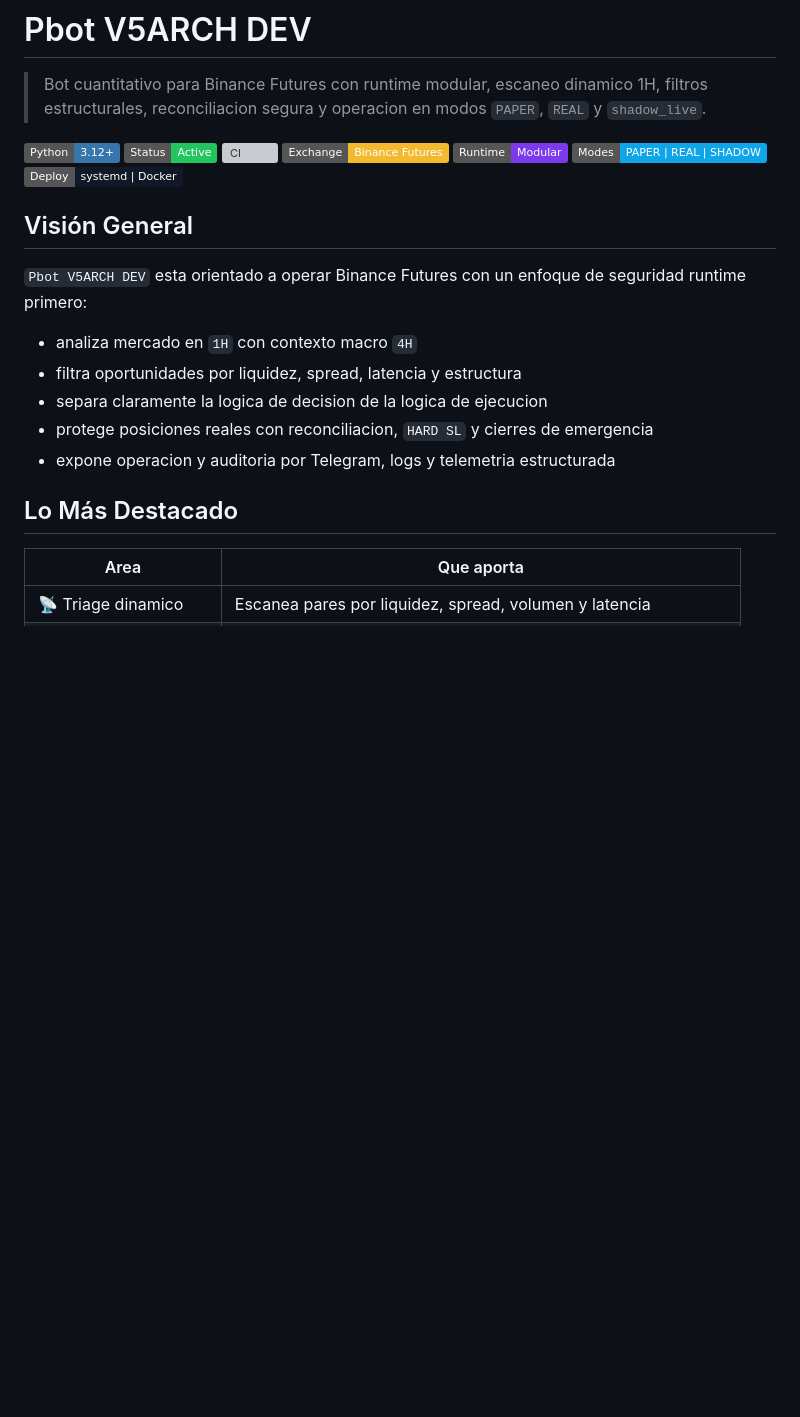
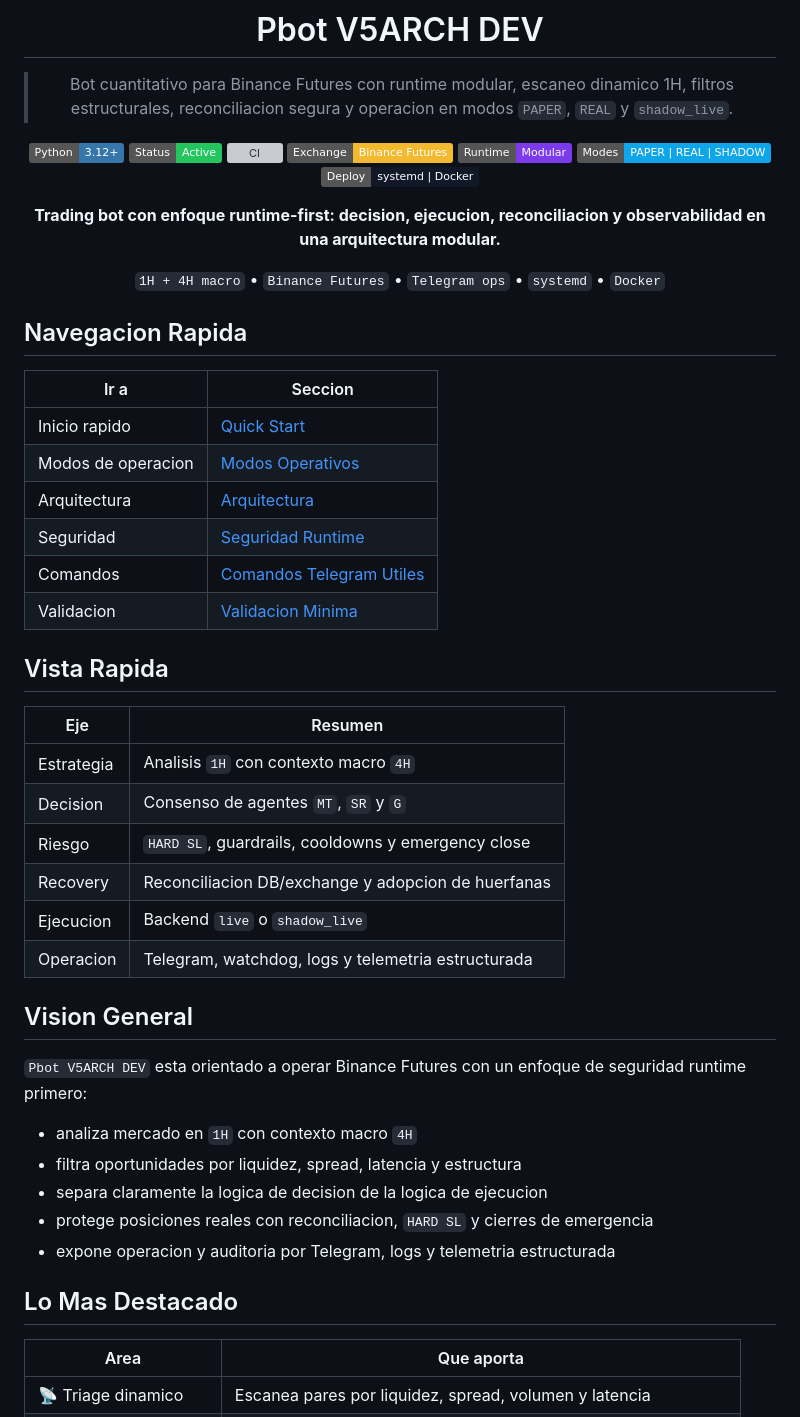
Before and after one commit to Rukawua26/Pbot-V5ARCH-DEV, a Markdown page: README.md, the part around one of its changes. GitHub-like rendering; badges without logos; blank space fills up the shorter version; grey boxes are pictures that could not be loaded.

Commit message:
docs: elevate README landing page

```diff
--- a/README.md
+++ b/README.md
@@ -10,7 +12,35 @@
 ![Modes](https://img.shields.io/badge/Modes-PAPER%20%7C%20REAL%20%7C%20SHADOW-0ea5e9)
 ![Deploy](https://img.shields.io/badge/Deploy-systemd%20%7C%20Docker-111827)
 
-## Visión General
+**Trading bot con enfoque runtime-first: decision, ejecucion, reconciliacion y observabilidad en una arquitectura modular.**
+
+`1H + 4H macro` • `Binance Futures` • `Telegram ops` • `systemd` • `Docker`
+
+</div>
+
+## Navegacion Rapida
+
+| Ir a | Seccion |
+|---|---|
+| Inicio rapido | [Quick Start](#quick-start) |
+| Modos de operacion | [Modos Operativos](#modos-operativos) |
+| Arquitectura | [Arquitectura](#arquitectura) |
+| Seguridad | [Seguridad Runtime](#seguridad-runtime) |
+| Comandos | [Comandos Telegram Utiles](#comandos-telegram-utiles) |
+| Validacion | [Validacion Minima](#validacion-minima) |
+
+## Vista Rapida
+
+| Eje | Resumen |
+|---|---|
+| Estrategia | Analisis `1H` con contexto macro `4H` |
+| Decision | Consenso de agentes `MT`, `SR` y `G` |
+| Riesgo | `HARD SL`, guardrails, cooldowns y emergency close |
+| Recovery | Reconciliacion DB/exchange y adopcion de huerfanas |
+| Ejecucion | Backend `live` o `shadow_live` |
+| Operacion | Telegram, watchdog, logs y telemetria estructurada |
+
+## Vision General
 
 `Pbot V5ARCH DEV` esta orientado a operar Binance Futures con un enfoque de seguridad runtime primero:
 
@@ -20,7 +50,7 @@
 - protege posiciones reales con reconciliacion, `HARD SL` y cierres de emergencia
 - expone operacion y auditoria por Telegram, logs y telemetria estructurada
 
-## Lo Más Destacado
+## Lo Mas Destacado
 
 | Area | Que aporta |
 |---|---|
```
Also changed, not shown: other parts of README.md (+2 -0 lines).
